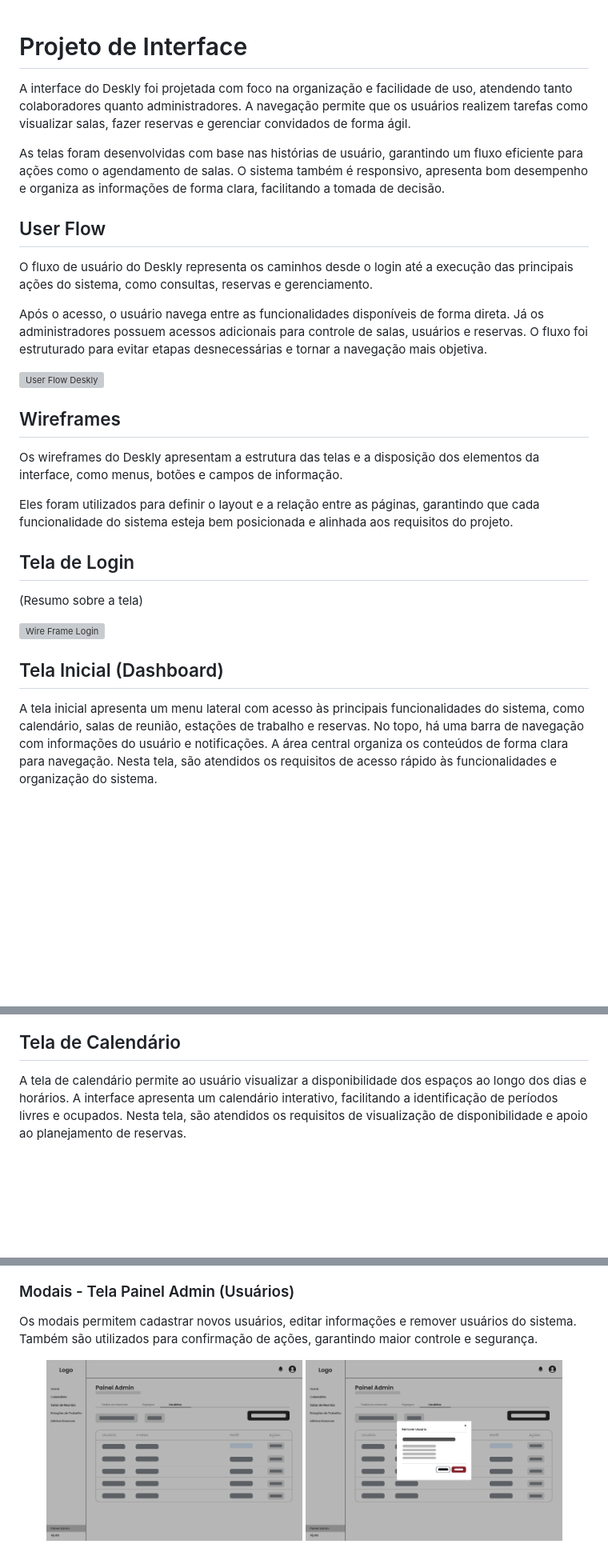
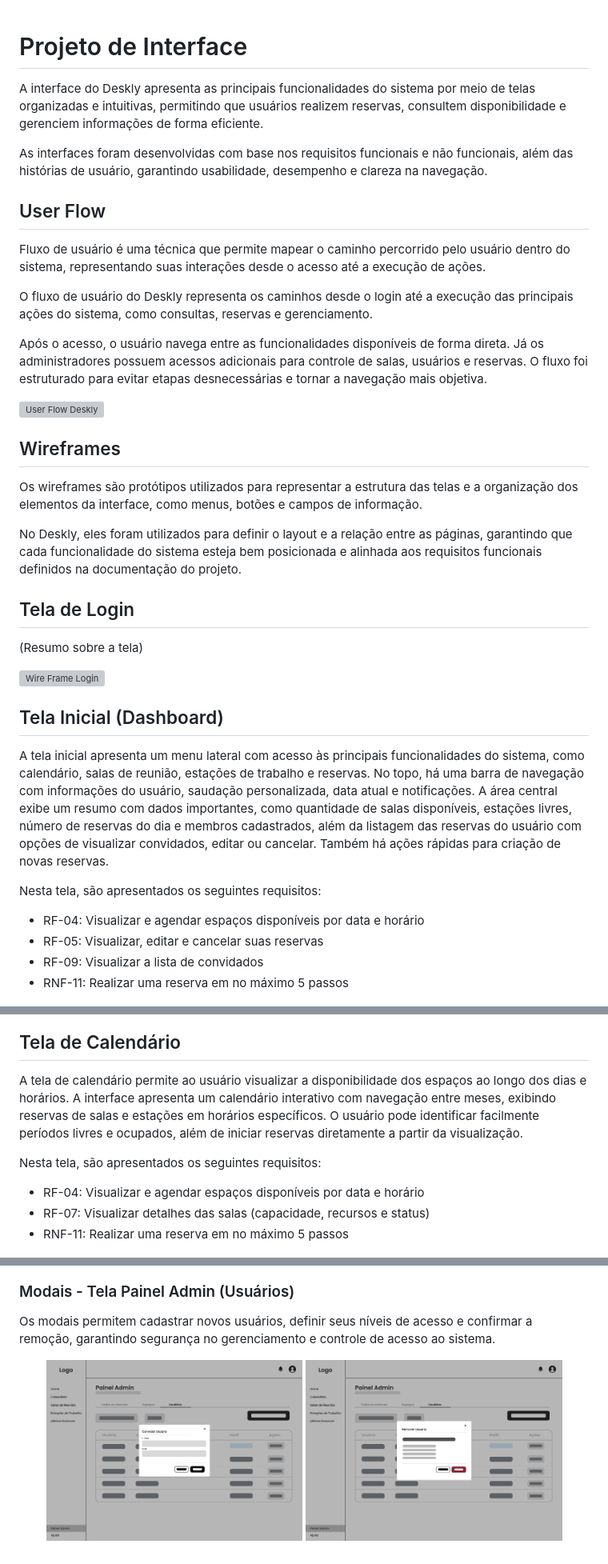
Before and after one commit to ICEI-PUC-Minas-PMV-SI/icei-puc-minas-pmv-si-2026-1-pe1-t4-deskly, a Markdown page: docs/interface.md, 3 parts joined by grey strips. Shown at 80% size. Rendered like a GitHub page; pictures changed too: docs/img/ModalPainelAdmin6.png; blank space fills up the shorter version; grey boxes are pictures that could not be loaded.

```diff
--- a/docs/interface.md
+++ b/docs/interface.md
@@ -1,11 +1,12 @@
-
 # Projeto de Interface
 
-A interface do Deskly foi projetada com foco na organização e facilidade de uso, atendendo tanto colaboradores quanto administradores. A navegação permite que os usuários realizem tarefas como visualizar salas, fazer reservas e gerenciar convidados de forma ágil.
+A interface do Deskly apresenta as principais funcionalidades do sistema por meio de telas organizadas e intuitivas, permitindo que usuários realizem reservas, consultem disponibilidade e gerenciem informações de forma eficiente.
 
-As telas foram desenvolvidas com base nas histórias de usuário, garantindo um fluxo eficiente para ações como o agendamento de salas. O sistema também é responsivo, apresenta bom desempenho e organiza as informações de forma clara, facilitando a tomada de decisão.
+As interfaces foram desenvolvidas com base nos requisitos funcionais e não funcionais, além das histórias de usuário, garantindo usabilidade, desempenho e clareza na navegação.
 
 ## User Flow
+
+Fluxo de usuário é uma técnica que permite mapear o caminho percorrido pelo usuário dentro do sistema, representando suas interações desde o acesso até a execução de ações.
 
 O fluxo de usuário do Deskly representa os caminhos desde o login até a execução das principais ações do sistema, como consultas, reservas e gerenciamento.
 
@@ -15,9 +16,9 @@ Após o acesso, o usuário navega entre as funcionalidades disponíveis de forma
 
 ## Wireframes
 
-Os wireframes do Deskly apresentam a estrutura das telas e a disposição dos elementos da interface, como menus, botões e campos de informação.
+Os wireframes são protótipos utilizados para representar a estrutura das telas e a organização dos elementos da interface, como menus, botões e campos de informação.
 
-Eles foram utilizados para definir o layout e a relação entre as páginas, garantindo que cada funcionalidade do sistema esteja bem posicionada e alinhada aos requisitos do projeto.
+No Deskly, eles foram utilizados para definir o layout e a relação entre as páginas, garantindo que cada funcionalidade do sistema esteja bem posicionada e alinhada aos requisitos funcionais definidos na documentação do projeto.
 
 ## Tela de Login
 
@@ -27,7 +28,13 @@ Eles foram utilizados para definir o layout e a relação entre as páginas, gar
 
 ## Tela Inicial (Dashboard)
 
-A tela inicial apresenta um menu lateral com acesso às principais funcionalidades do sistema, como calendário, salas de reunião, estações de trabalho e reservas. No topo, há uma barra de navegação com informações do usuário e notificações. A área central organiza os conteúdos de forma clara para navegação. Nesta tela, são atendidos os requisitos de acesso rápido às funcionalidades e organização do sistema.
+A tela inicial apresenta um menu lateral com acesso às principais funcionalidades do sistema, como calendário, salas de reunião, estações de trabalho e reservas. No topo, há uma barra de navegação com informações do usuário, saudação personalizada, data atual e notificações. A área central exibe um resumo com dados importantes, como quantidade de salas disponíveis, estações livres, número de reservas do dia e membros cadastrados, além da listagem das reservas do usuário com opções de visualizar convidados, editar ou cancelar. Também há ações rápidas para criação de novas reservas.
+
+Nesta tela, são apresentados os seguintes requisitos:
+- RF-04: Visualizar e agendar espaços disponíveis por data e horário
+- RF-05: Visualizar, editar e cancelar suas reservas
+- RF-09: Visualizar a lista de convidados
+- RNF-11: Realizar uma reserva em no máximo 5 passos
 
 ![Wire Frame Inicial](img/WireFrame-Inicial.png)
 
@@ -39,7 +46,12 @@ O modal permite ao usuário realizar uma nova reserva de forma rápida, informan
 
 ## Tela de Calendário
 
-A tela de calendário permite ao usuário visualizar a disponibilidade dos espaços ao longo dos dias e horários. A interface apresenta um calendário interativo, facilitando a identificação de períodos livres e ocupados. Nesta tela, são atendidos os requisitos de visualização de disponibilidade e apoio ao planejamento de reservas.
+A tela de calendário permite ao usuário visualizar a disponibilidade dos espaços ao longo dos dias e horários. A interface apresenta um calendário interativo com navegação entre meses, exibindo reservas de salas e estações em horários específicos. O usuário pode identificar facilmente períodos livres e ocupados, além de iniciar reservas diretamente a partir da visualização.
+
+Nesta tela, são apresentados os seguintes requisitos:
+- RF-04: Visualizar e agendar espaços disponíveis por data e horário
+- RF-07: Visualizar detalhes das salas (capacidade, recursos e status)
+- RNF-11: Realizar uma reserva em no máximo 5 passos
 
 ![Wire Frame Calendário](img/WireFrame-Calendário.png)
 
@@ -137,7 +177,7 @@ A tela de usuários permite ao administrador visualizar e gerenciar os usuários
 
 ### Modais - Tela Painel Admin (Usuários)
 
-Os modais permitem cadastrar novos usuários, editar informações e remover usuários do sistema. Também são utilizados para confirmação de ações, garantindo maior controle e segurança.
+Os modais permitem cadastrar novos usuários, definir seus níveis de acesso e confirmar a remoção, garantindo segurança no gerenciamento e controle de acesso ao sistema.
 
 <p align="center">
   <img src="img/ModalPainelAdmin6.png" width="45%">
```
Also changed, not shown: other parts of docs/interface.md (+42 -14 lines).
